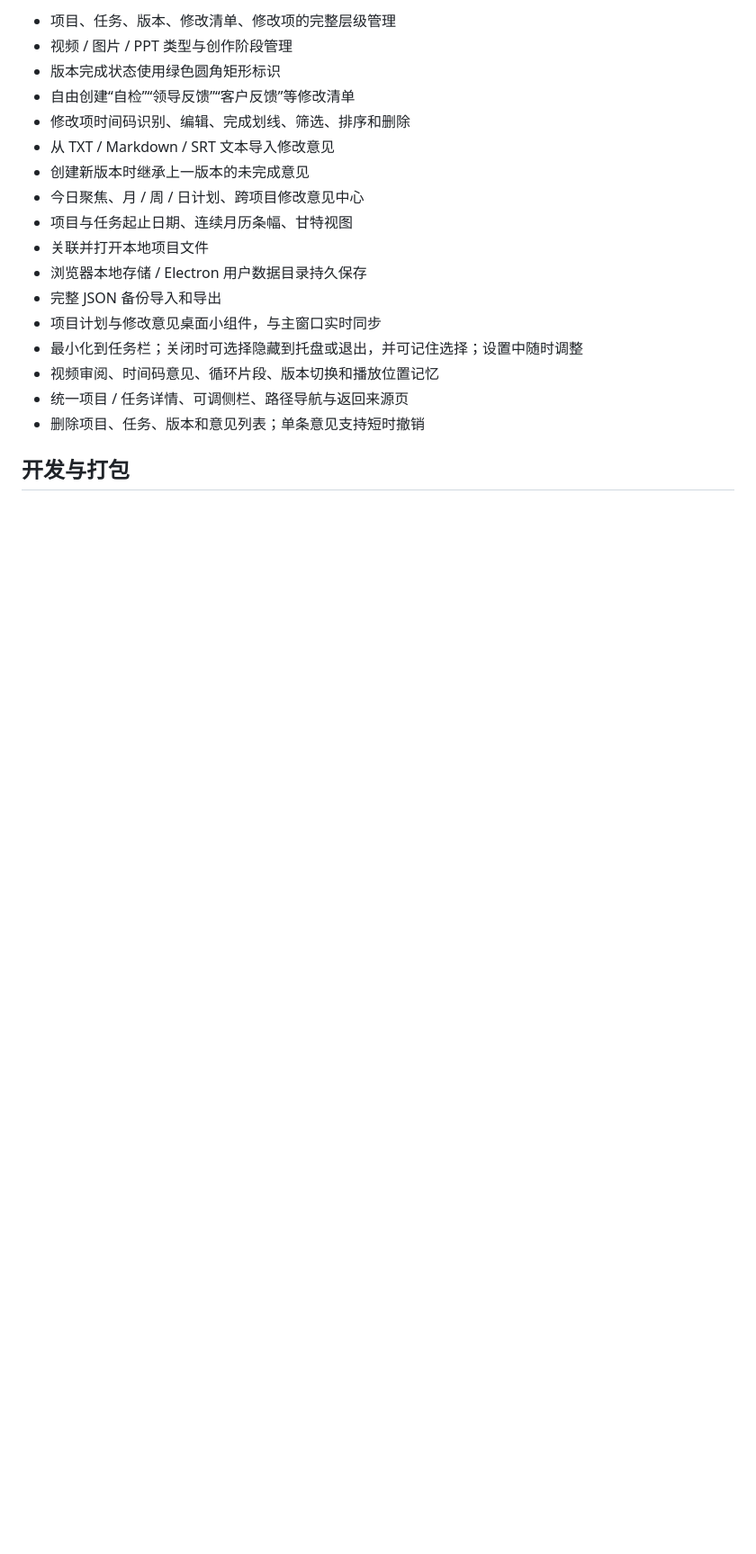
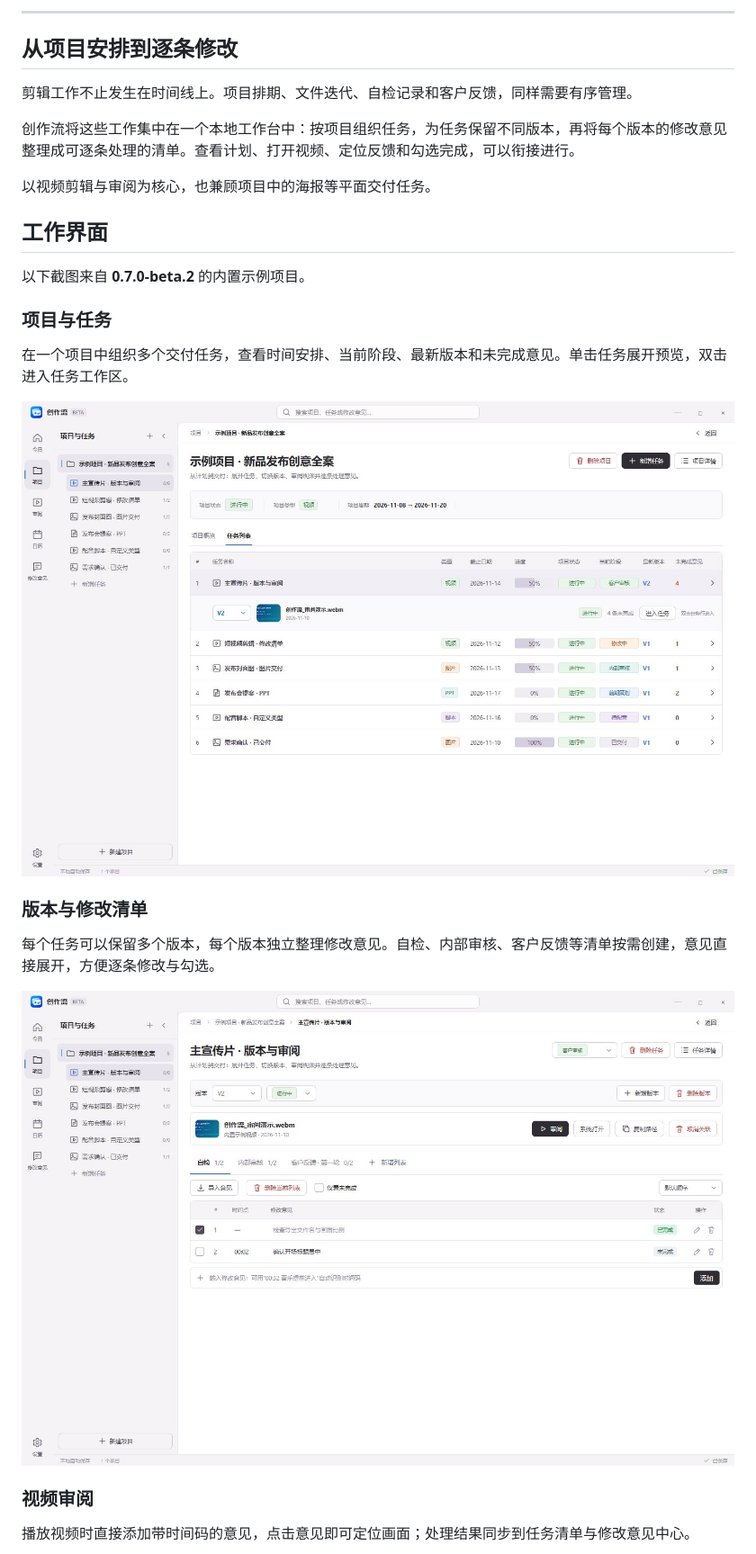
Before and after one commit to Yanglizi1001/CreativeFlow, a Markdown page: README.md, the part around one of its changes. Shown at 90% size. GitHub-like rendering; pictures changed too: docs/screenshots/project-workspace.jpg (added), docs/screenshots/task-versions.jpg (added); blank space fills up the shorter version.

Commit message:
docs: rewrite README around video workflows with beta.2 screenshots

```diff
--- a/README.md
+++ b/README.md
@@ -10,20 +22,31 @@
 
-- 项目、任务、版本、修改清单、修改项的完整层级管理
-- 视频 / 图片 / PPT 类型与创作阶段管理
-- 版本完成状态使用绿色圆角矩形标识
-- 自由创建“自检”“领导反馈”“客户反馈”等修改清单
-- 修改项时间码识别、编辑、完成划线、筛选、排序和删除
-- 从 TXT / Markdown / SRT 文本导入修改意见
-- 创建新版本时继承上一版本的未完成意见
-- 今日聚焦、月 / 周 / 日计划、跨项目修改意见中心
-- 项目与任务起止日期、连续月历条幅、甘特视图
-- 关联并打开本地项目文件
-- 浏览器本地存储 / Electron 用户数据目录持久保存
-- 完整 JSON 备份导入和导出
-- 项目计划与修改意见桌面小组件，与主窗口实时同步
-- 最小化到任务栏；关闭时可选择隐藏到托盘或退出，并可记住选择；设置中随时调整
-- 视频审阅、时间码意见、循环片段、版本切换和播放位置记忆
-- 统一项目 / 任务详情、可调侧栏、路径导航与返回来源页
-- 删除项目、任务、版本和意见列表；单条意见支持短时撤销
+---
 
-## 开发与打包
+## 从项目安排到逐条修改
+
+剪辑工作不止发生在时间线上。项目排期、文件迭代、自检记录和客户反馈，同样需要有序管理。
+
+创作流将这些工作集中在一个本地工作台中：按项目组织任务，为任务保留不同版本，再将每个版本的修改意见整理成可逐条处理的清单。查看计划、打开视频、定位反馈和勾选完成，可以衔接进行。
+
+以视频剪辑与审阅为核心，也兼顾项目中的海报等平面交付任务。
+
+## 工作界面
+
+以下截图来自 **0.7.0-beta.2** 的内置示例项目。
+
+### 项目与任务
+
+在一个项目中组织多个交付任务，查看时间安排、当前阶段、最新版本和未完成意见。单击任务展开预览，双击进入任务工作区。
+
+![项目任务列表与最新版本预览](docs/screenshots/project-workspace.jpg)
+
+### 版本与修改清单
+
+每个任务可以保留多个版本，每个版本独立整理修改意见。自检、内部审核、客户反馈等清单按需创建，意见直接展开，方便逐条修改与勾选。
+
+![任务版本、自检清单与修改意见](docs/screenshots/task-versions.jpg)
+
+### 视频审阅
+
+播放视频时直接添加带时间码的意见，点击意见即可定位画面；处理结果同步到任务清单与修改意见中心。
+
```
Also changed, not shown: other parts of README.md (+150 -13 lines), docs/screenshots/gantt-plan.jpg (added), docs/screenshots/video-review.jpg (added).
